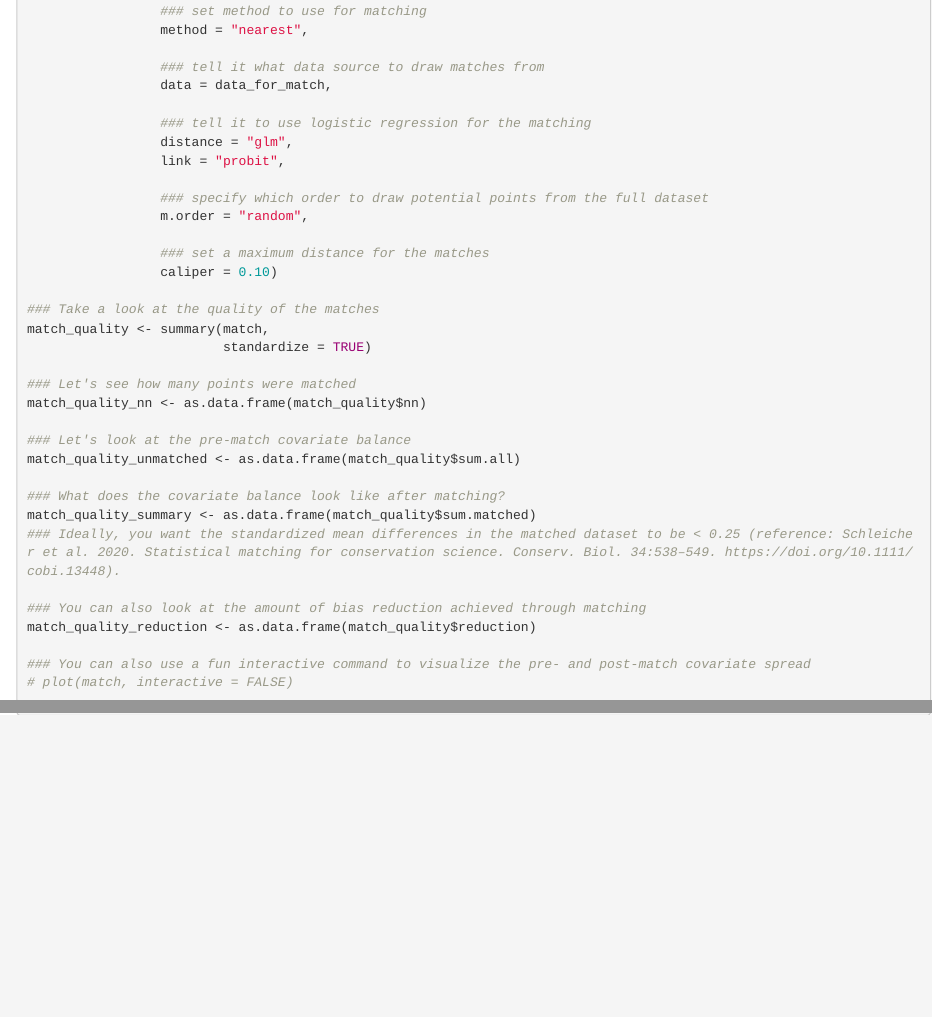
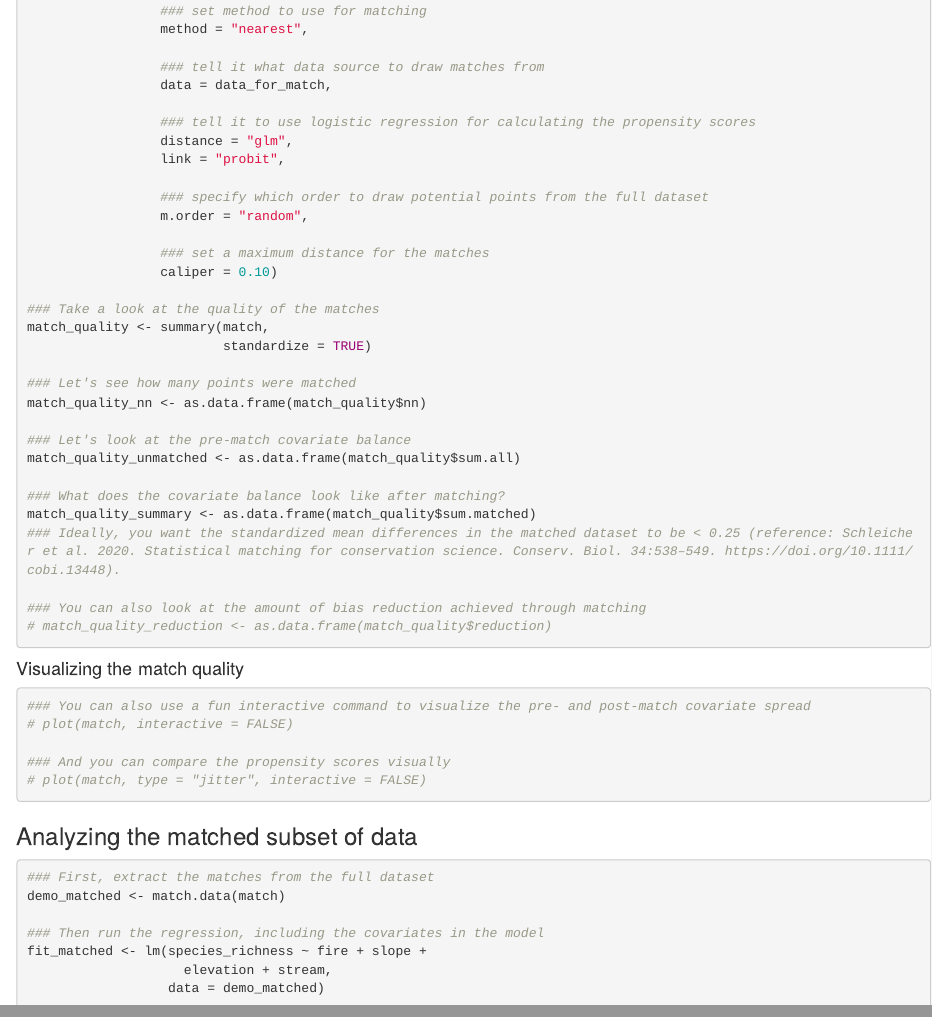
Before and after one commit to katherinesiegel/EBIOcausalinference, an R Markdown document (exercises/matching_demo.Rmd): the page in a window 1100 px wide, from 4880 px down before the commit and from 4800 px down after it, so that both start at the same text, and a second part further down, joined at a grey line. Rendered offline with R 4.5, knitr and Pandoc, with nearby package versions; code that draws random numbers runs with fixed seeds of ours; some code elsewhere in the file could not run offline.

Commit message:
add code to extract matches from full dataset

````diff
--- a/exercises/matching_demo.Rmd
+++ b/exercises/matching_demo.Rmd
@@ -209,7 +209,7 @@ match <- matchit(fire ~ slope +
                  ### tell it what data source to draw matches from
                  data = data_for_match,
 
-                 ### tell it to use logistic regression for the matching
+                 ### tell it to use logistic regression for calculating the propensity scores
                  distance = "glm",
                  link = "probit",
 
@@ -234,8 +234,25 @@ match_quality_summary <- as.data.frame(match_quality$sum.matched)
 ### Ideally, you want the standardized mean differences in the matched dataset to be < 0.25 (reference: Schleicher et al. 2020. Statistical matching for conservation science. Conserv. Biol. 34:538–549. https://doi.org/10.1111/cobi.13448).
 
 ### You can also look at the amount of bias reduction achieved through matching
-match_quality_reduction <- as.data.frame(match_quality$reduction)
+# match_quality_reduction <- as.data.frame(match_quality$reduction)
+```
 
+#### Visualizing the match quality
+```{r}
 ### You can also use a fun interactive command to visualize the pre- and post-match covariate spread
 # plot(match, interactive = FALSE)
+
+### And you can compare the propensity scores visually
+# plot(match, type = "jitter", interactive = FALSE)
 ```
+
+### Analyzing the matched subset of data
+```{r}
+### First, extract the matches from the full dataset
+demo_matched <- match.data(match)
+
+### Then run the regression, including the covariates in the model
+fit_matched <- lm(species_richness ~ fire + slope +
+                    elevation + stream,
+                  data = demo_matched)
+```
````
Also changed, not shown: exercises/matching_demo.Rmd (8 more changed lines).
